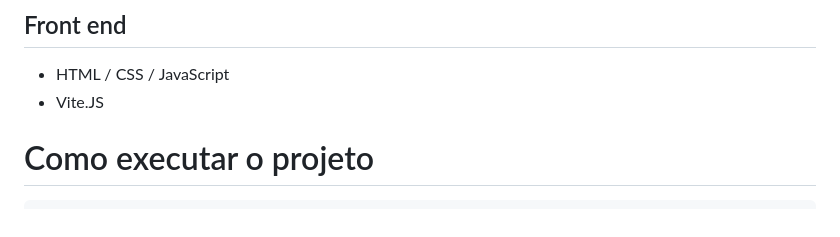
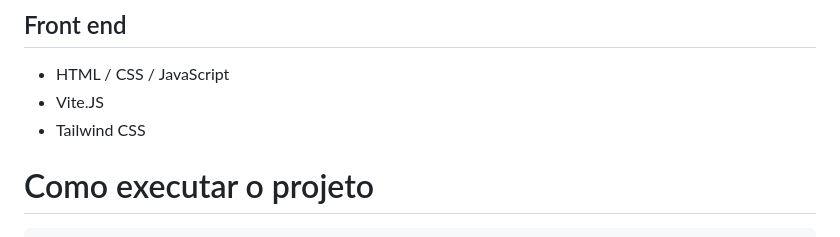
Before and after one commit to scgalves/magazineIntensivao, a Markdown page: README.md, the part around the change. GitHub-like rendering.

````diff
--- a/README.md
+++ b/README.md
@@ -27,6 +27,7 @@ A página de finalização da venda é meramente informativa, portanto, não faz
 ## Front end
 - HTML / CSS / JavaScript
 - Vite.JS
+- Tailwind CSS
 # Como executar o projeto
 ```bash
 # Vá para a pasta, via Prompt, onde você costuma salvar os seus projeto. Não crie nenhuma nova pasta, neste momento, que seja
````
